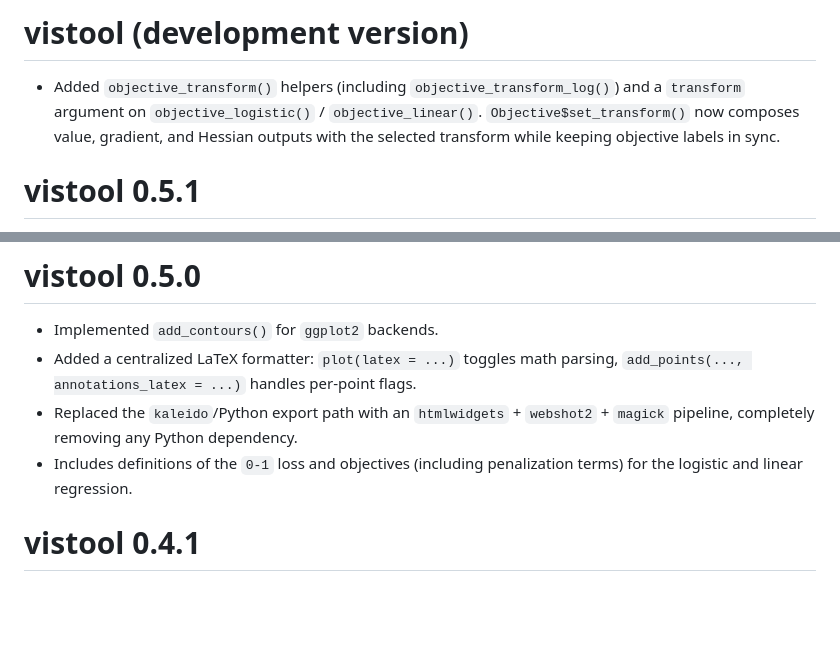
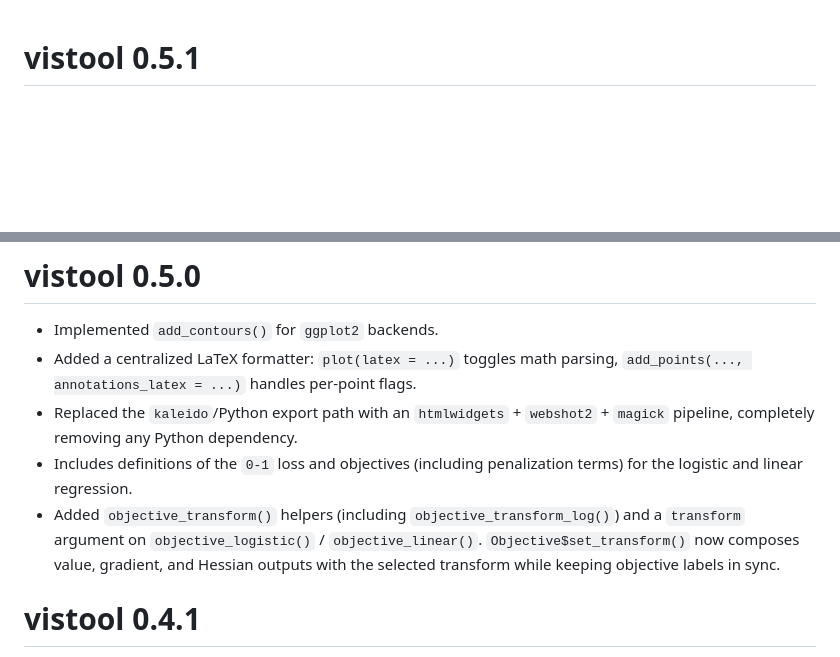
Before and after one commit to slds-lmu/vistool, a Markdown page: NEWS.md, 2 parts joined by grey strips. Rendered like a GitHub page; blank space fills up the shorter version.

```diff
--- a/NEWS.md
+++ b/NEWS.md
@@ -1,9 +1,3 @@
-# vistool (development version)
-
-* Added `objective_transform()` helpers (including `objective_transform_log()`)
-  and a `transform` argument on `objective_logistic()` / `objective_linear()`.
-  `Objective$set_transform()` now composes value, gradient, and Hessian outputs
-  with the selected transform while keeping objective labels in sync.
 
 # vistool 0.5.1
 
@@ -15,6 +9,7 @@
 * Added a centralized LaTeX formatter: `plot(latex = ...)` toggles math parsing, `add_points(..., annotations_latex = ...)` handles per-point flags.
 * Replaced the `kaleido`/Python export path with an `htmlwidgets` + `webshot2` + `magick` pipeline, completely removing any Python dependency.
 * Includes definitions of the `0-1` loss and objectives (including penalization terms) for the logistic and linear regression.
+* Added `objective_transform()` helpers (including `objective_transform_log()`) and a `transform` argument on `objective_logistic()` / `objective_linear()`. `Objective$set_transform()` now composes value, gradient, and Hessian outputs with the selected transform while keeping objective labels in sync.
 
 # vistool 0.4.1
 
```
